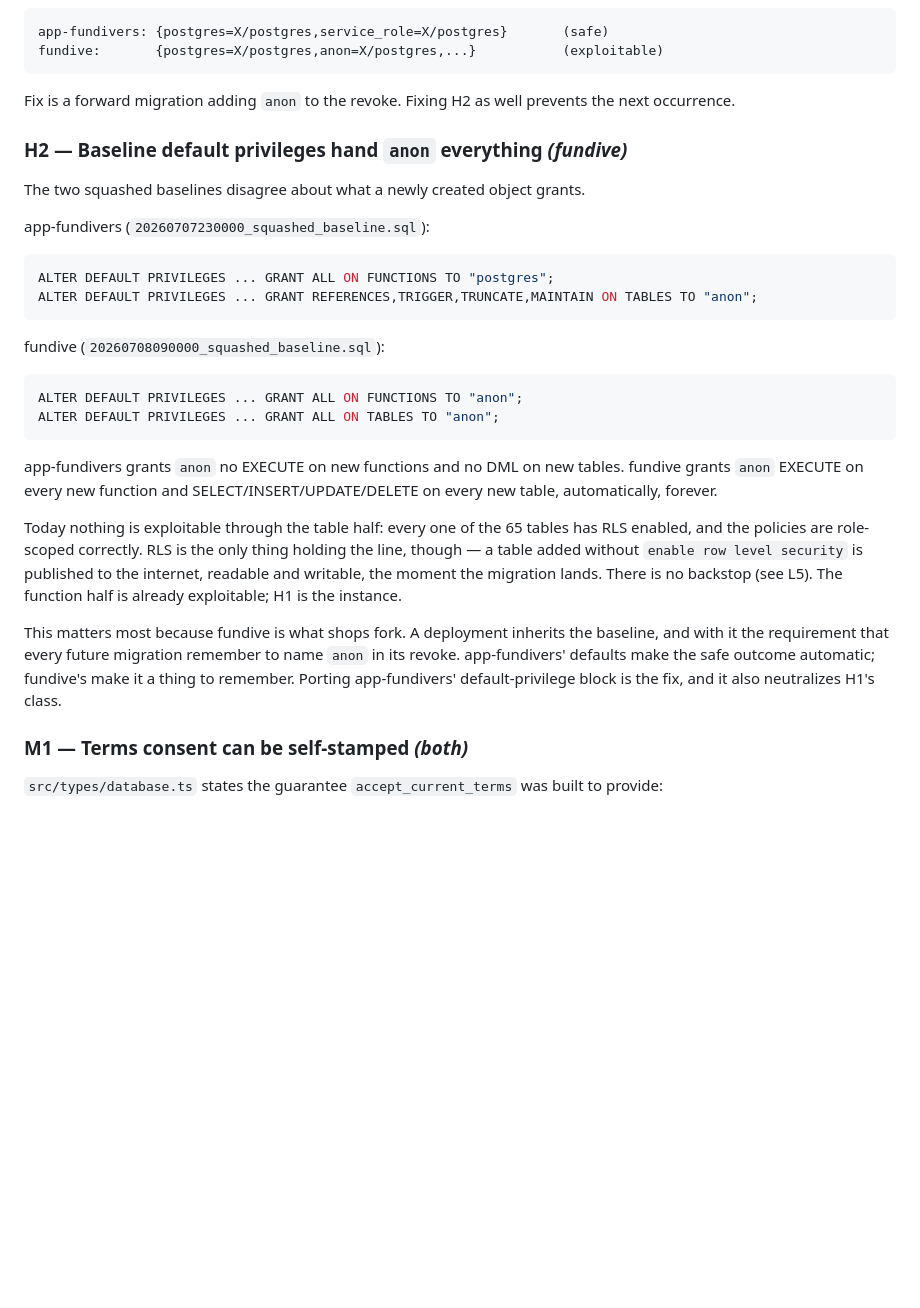
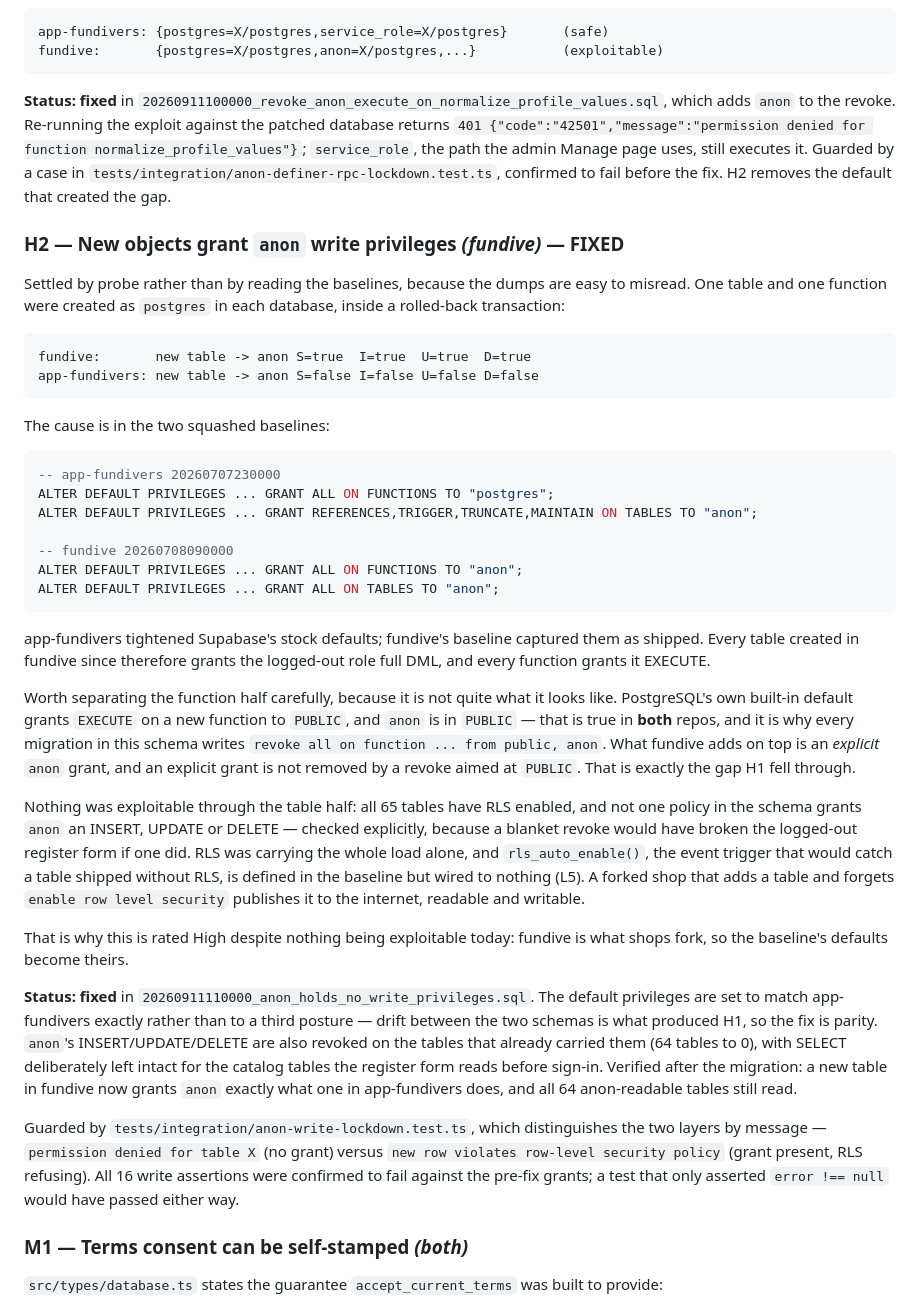
Before and after one commit to fundiverstw/app-fundivers, a Markdown page: docs/security-audit-2026-09.md, the part around one of its changes. Rendered like a GitHub page; blank space fills up the shorter version.

Commit message:
docs(security): record the fundive fixes and correct the anon-grant finding

````diff
--- a/docs/security-audit-2026-09.md
+++ b/docs/security-audit-2026-09.md
@@ -105,43 +109,75 @@ app-fundivers: {postgres=X/postgres,service_role=X/postgres}       (safe)
 fundive:       {postgres=X/postgres,anon=X/postgres,...}           (exploitable)
 ```
 
-Fix is a forward migration adding `anon` to the revoke. Fixing H2 as well
-prevents the next occurrence.
+**Status: fixed** in `20260911100000_revoke_anon_execute_on_normalize_profile_values.sql`,
+which adds `anon` to the revoke. Re-running the exploit against the patched
+database returns `401 {"code":"42501","message":"permission denied for function
+normalize_profile_values"}`; `service_role`, the path the admin Manage page
+uses, still executes it. Guarded by a case in
+`tests/integration/anon-definer-rpc-lockdown.test.ts`, confirmed to fail before
+the fix. H2 removes the default that created the gap.
 
-### H2 — Baseline default privileges hand `anon` everything *(fundive)*
+### H2 — New objects grant `anon` write privileges *(fundive)* — FIXED
 
-The two squashed baselines disagree about what a newly created object grants.
+Settled by probe rather than by reading the baselines, because the dumps are
+easy to misread. One table and one function were created as `postgres` in each
+database, inside a rolled-back transaction:
 
-app-fundivers (`20260707230000_squashed_baseline.sql`):
+```
+fundive:       new table -> anon S=true  I=true  U=true  D=true
+app-fundivers: new table -> anon S=false I=false U=false D=false
+```
+
+The cause is in the two squashed baselines:
 
 ```sql
+-- app-fundivers 20260707230000
 ALTER DEFAULT PRIVILEGES ... GRANT ALL ON FUNCTIONS TO "postgres";
 ALTER DEFAULT PRIVILEGES ... GRANT REFERENCES,TRIGGER,TRUNCATE,MAINTAIN ON TABLES TO "anon";
-```
 
-fundive (`20260708090000_squashed_baseline.sql`):
-
-```sql
+-- fundive 20260708090000
 ALTER DEFAULT PRIVILEGES ... GRANT ALL ON FUNCTIONS TO "anon";
 ALTER DEFAULT PRIVILEGES ... GRANT ALL ON TABLES TO "anon";
 ```
 
-app-fundivers grants `anon` no EXECUTE on new functions and no DML on new
-tables. fundive grants `anon` EXECUTE on every new function and
-SELECT/INSERT/UPDATE/DELETE on every new table, automatically, forever.
+app-fundivers tightened Supabase's stock defaults; fundive's baseline captured
+them as shipped. Every table created in fundive since therefore grants the
+logged-out role full DML, and every function grants it EXECUTE.
 
-Today nothing is exploitable through the table half: every one of the 65 tables
-has RLS enabled, and the policies are role-scoped correctly. RLS is the only
-thing holding the line, though — a table added without `enable row level
-security` is published to the internet, readable and writable, the moment the
-migration lands. There is no backstop (see L5). The function half is already
-exploitable; H1 is the instance.
+Worth separating the function half carefully, because it is not quite what it
+looks like. PostgreSQL's own built-in default grants `EXECUTE` on a new function
+to `PUBLIC`, and `anon` is in `PUBLIC` — that is true in **both** repos, and it
+is why every migration in this schema writes `revoke all on function ... from
+public, anon`. What fundive adds on top is an *explicit* `anon` grant, and an
+explicit grant is not removed by a revoke aimed at `PUBLIC`. That is exactly the
+gap H1 fell through.
 
-This matters most because fundive is what shops fork. A deployment inherits the
-baseline, and with it the requirement that every future migration remember to
-name `anon` in its revoke. app-fundivers' defaults make the safe outcome
-automatic; fundive's make it a thing to remember. Porting app-fundivers'
-default-privilege block is the fix, and it also neutralizes H1's class.
+Nothing was exploitable through the table half: all 65 tables have RLS enabled,
+and not one policy in the schema grants `anon` an INSERT, UPDATE or DELETE —
+checked explicitly, because a blanket revoke would have broken the logged-out
+register form if one did. RLS was carrying the whole load alone, and
+`rls_auto_enable()`, the event trigger that would catch a table shipped without
+RLS, is defined in the baseline but wired to nothing (L5). A forked shop that
+adds a table and forgets `enable row level security` publishes it to the
+internet, readable and writable.
+
+That is why this is rated High despite nothing being exploitable today: fundive
+is what shops fork, so the baseline's defaults become theirs.
+
+**Status: fixed** in `20260911110000_anon_holds_no_write_privileges.sql`. The
+default privileges are set to match app-fundivers exactly rather than to a third
+posture — drift between the two schemas is what produced H1, so the fix is
+parity. `anon`'s INSERT/UPDATE/DELETE are also revoked on the tables that
+already carried them (64 tables to 0), with SELECT deliberately left intact for
+the catalog tables the register form reads before sign-in. Verified after the
+migration: a new table in fundive now grants `anon` exactly what one in
+app-fundivers does, and all 64 anon-readable tables still read.
+
+Guarded by `tests/integration/anon-write-lockdown.test.ts`, which distinguishes
+the two layers by message — `permission denied for table X` (no grant) versus
+`new row violates row-level security policy` (grant present, RLS refusing). All
+16 write assertions were confirmed to fail against the pre-fix grants; a test
+that only asserted `error !== null` would have passed either way.
 
 ### M1 — Terms consent can be self-stamped *(both)*
 
````
Also changed, not shown: other parts of docs/security-audit-2026-09.md (+54 -23 lines).
